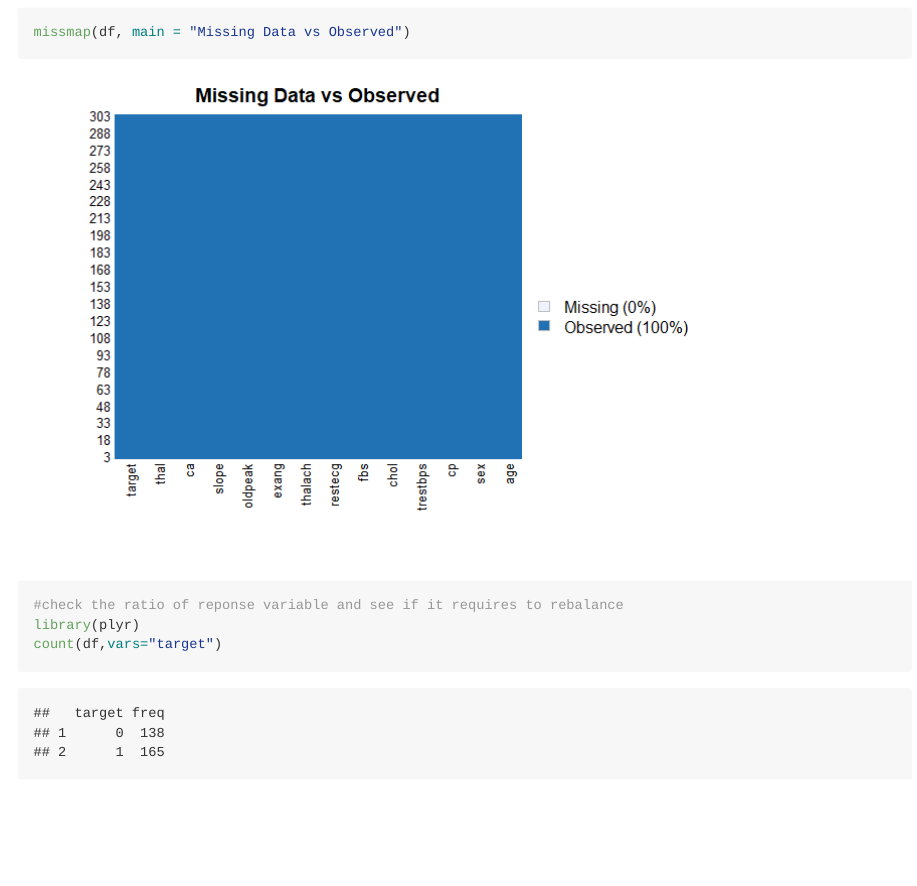
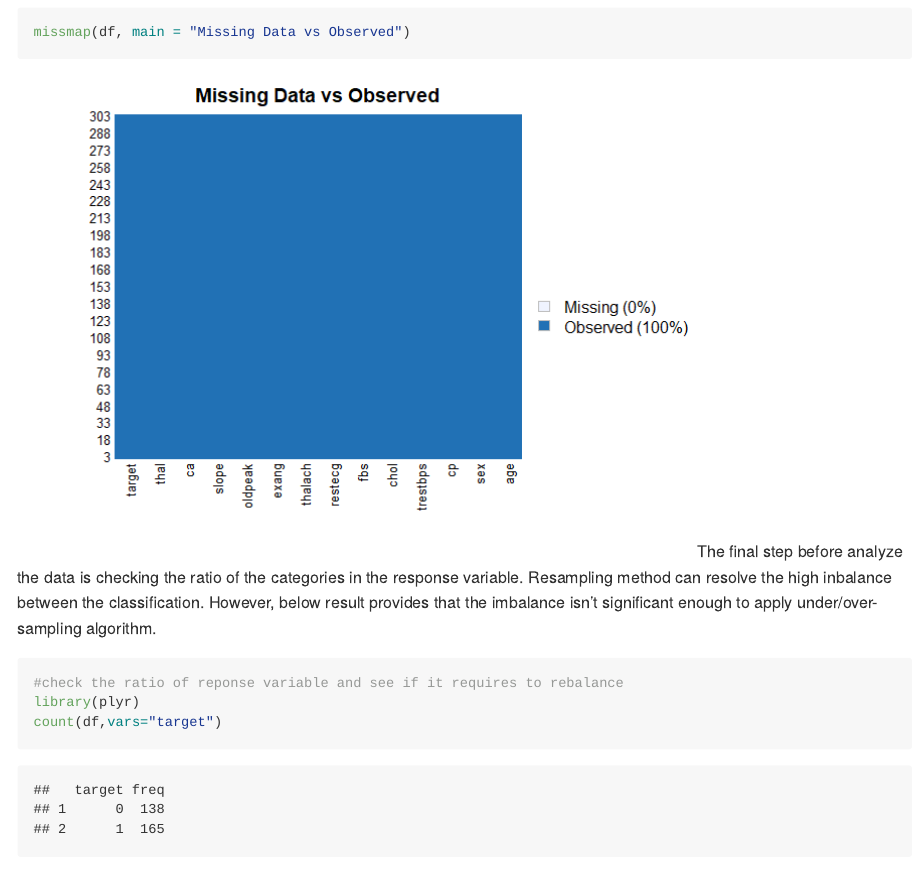
Before and after one commit to danypark91/hd_log_reg, an R Markdown document (hd_log_reg_rmarkdown.Rmd): the page in a window 1100 px wide, from 4520 px down. The pictures show the output file hd_log_reg_rmarkdown.md that the author committed with the source, drawn offline in the style of GitHub.

Commit message:
Rmarkdown Note

````diff
--- a/hd_log_reg_rmarkdown.Rmd
+++ b/hd_log_reg_rmarkdown.Rmd
@@ -69,7 +69,7 @@ One of the most important step in data analysis is dealing with the missing data
 library(Amelia)
 missmap(df, main = "Missing Data vs Observed")
 ```
-
+The final step before analyze the data is checking the ratio of the categories in the response variable. Resampling method can resolve the high inbalance between the classification. However, below result provides that the imbalance isn't significant enough to apply under/over-sampling algorithm.
 ```{r Count each categorical value, echo=TRUE}
 #check the ratio of reponse variable and see if it requires to rebalance
 library(plyr)
````
Also changed, not shown: hd_log_reg_rmarkdown.md.
